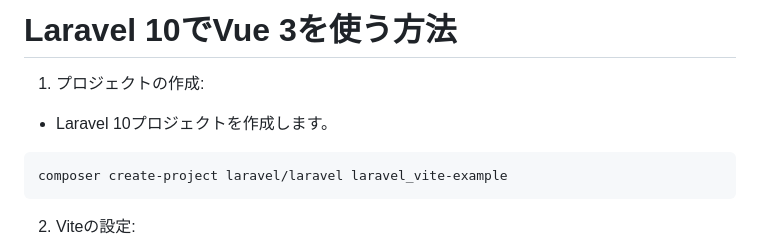
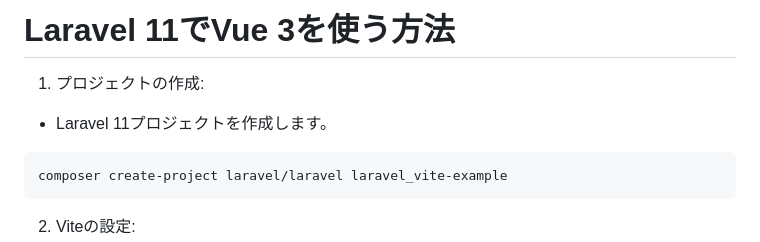
Before and after one commit to rururu3/laravel_vite-example, a Markdown page: README.md, the part around the change. Drawn GitHub-style.

Commit message:
laravel11だったのでReadme修正

````diff
--- a/README.md
+++ b/README.md
@@ -1,6 +1,6 @@
-# Laravel 10でVue 3を使う方法
+# Laravel 11でVue 3を使う方法
 1. プロジェクトの作成:
-- Laravel 10プロジェクトを作成します。
+- Laravel 11プロジェクトを作成します。
 ```bash
 composer create-project laravel/laravel laravel_vite-example
 ```
````
